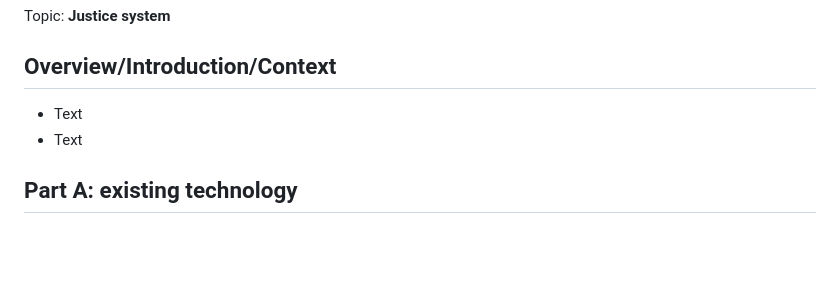
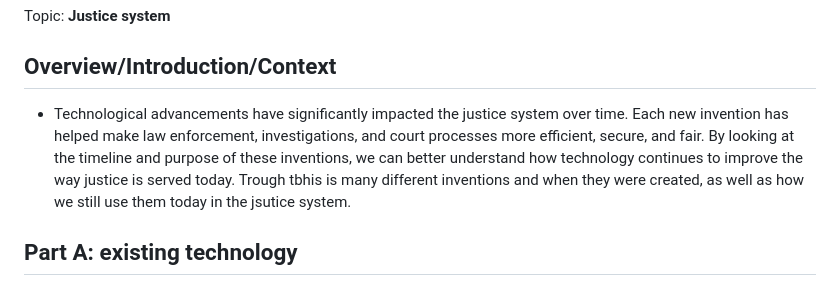
Before and after one commit to naydeenq8400/sep10-freedom-project, a Markdown page: prep/content.md, the part around the change. Rendered like a GitHub page; blank space fills up the shorter version.

```diff
--- a/prep/content.md
+++ b/prep/content.md
@@ -2,8 +2,7 @@
 Topic: **Justice system**
 
 ## Overview/Introduction/Context
-* Text
-* Text
+* Technological advancements have significantly impacted the justice system over time. Each new invention has helped make law enforcement, investigations, and court processes more efficient, secure, and fair. By looking at the timeline and purpose of these inventions, we can better understand how technology continues to improve the way justice is served today. Trough tbhis is many different inventions and when they were created, as well as how we still use them today in the jsutice system.
 
 ## Part A: existing technology
 ### Cameras and CCTV Equipment
```
